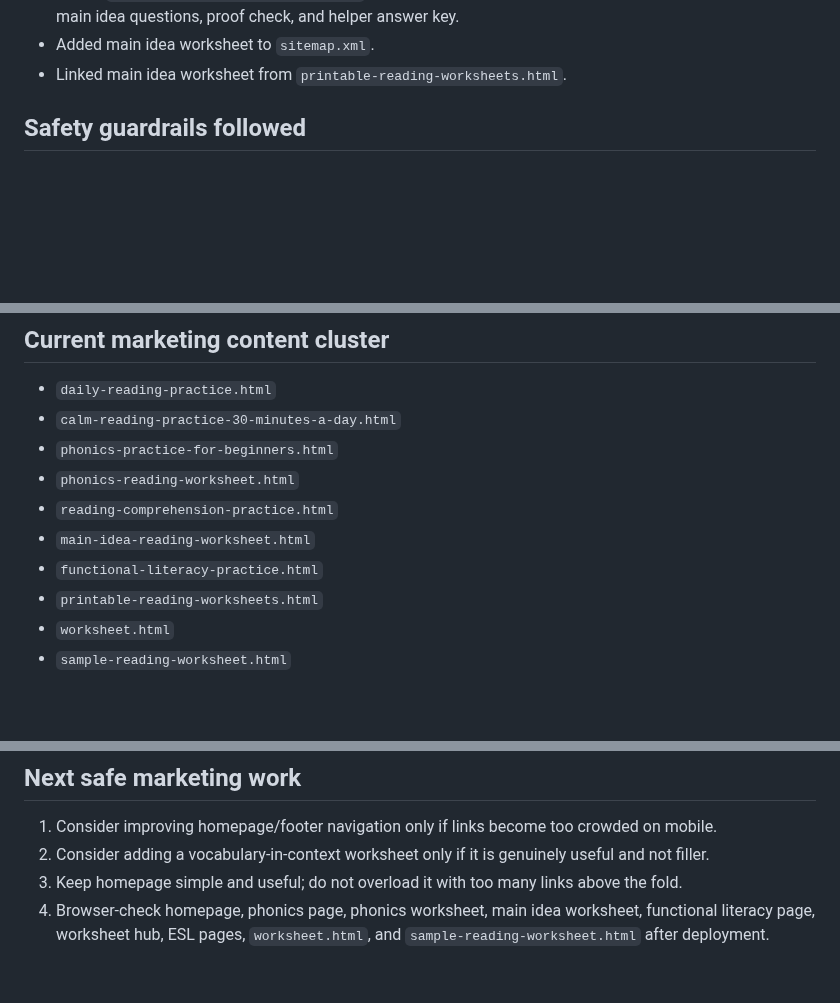
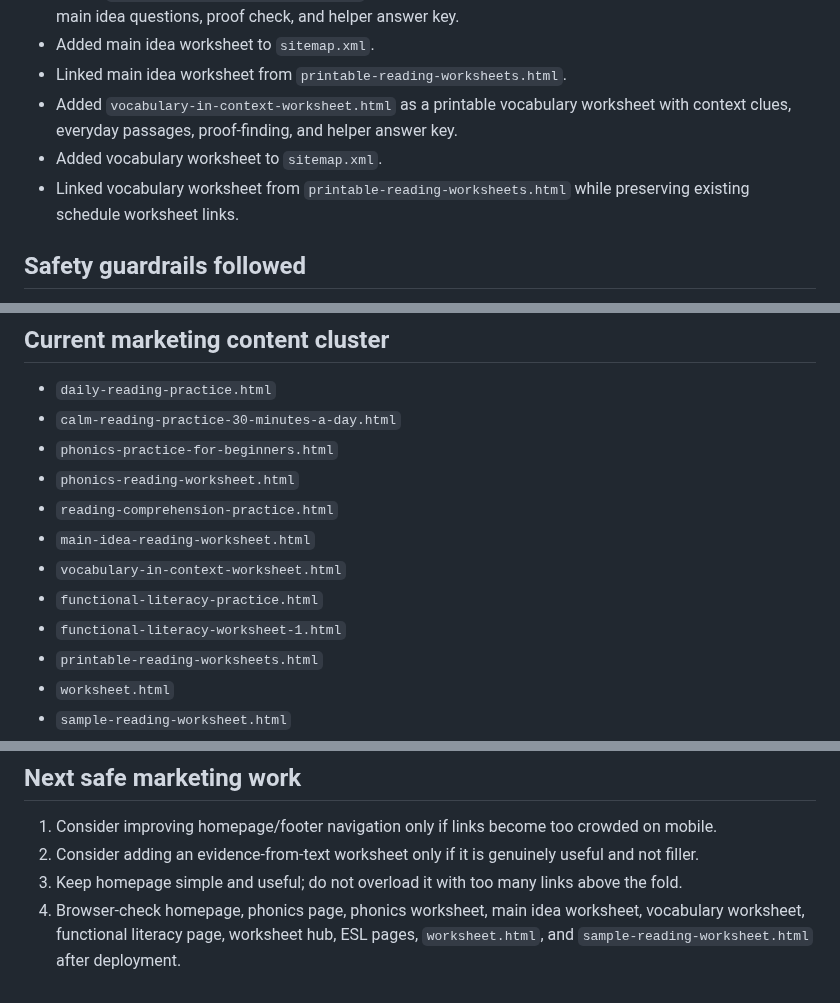
Before and after one commit to Readeasy30/readeasy30.com, a Markdown page: MARKETING-STATUS-2026-05-29.md, 3 parts joined by grey strips. Drawn GitHub-style; blank space fills up the shorter version.

Commit message:
Update marketing status after vocabulary worksheet

```diff
--- a/MARKETING-STATUS-2026-05-29.md
+++ b/MARKETING-STATUS-2026-05-29.md
@@ -26,6 +26,9 @@
 - Added `main-idea-reading-worksheet.html` as a printable comprehension worksheet with short passages, main idea questions, proof check, and helper answer key.
 - Added main idea worksheet to `sitemap.xml`.
 - Linked main idea worksheet from `printable-reading-worksheets.html`.
+- Added `vocabulary-in-context-worksheet.html` as a printable vocabulary worksheet with context clues, everyday passages, proof-finding, and helper answer key.
+- Added vocabulary worksheet to `sitemap.xml`.
+- Linked vocabulary worksheet from `printable-reading-worksheets.html` while preserving existing schedule worksheet links.
 
 ## Safety guardrails followed
 
@@ -47,7 +50,9 @@
 - `phonics-reading-worksheet.html`
 - `reading-comprehension-practice.html`
 - `main-idea-reading-worksheet.html`
+- `vocabulary-in-context-worksheet.html`
 - `functional-literacy-practice.html`
+- `functional-literacy-worksheet-1.html`
 - `printable-reading-worksheets.html`
 - `worksheet.html`
 - `sample-reading-worksheet.html`
@@ -62,6 +67,6 @@
 ## Next safe marketing work
 
 1. Consider improving homepage/footer navigation only if links become too crowded on mobile.
-2. Consider adding a vocabulary-in-context worksheet only if it is genuinely useful and not filler.
+2. Consider adding an evidence-from-text worksheet only if it is genuinely useful and not filler.
 3. Keep homepage simple and useful; do not overload it with too many links above the fold.
-4. Browser-check homepage, phonics page, phonics worksheet, main idea worksheet, functional literacy page, worksheet hub, ESL pages, `worksheet.html`, and `sample-reading-worksheet.html` after deployment.
+4. Browser-check homepage, phonics page, phonics worksheet, main idea worksheet, vocabulary worksheet, functional literacy page, worksheet hub, ESL pages, `worksheet.html`, and `sample-reading-worksheet.html` after deployment.
```
